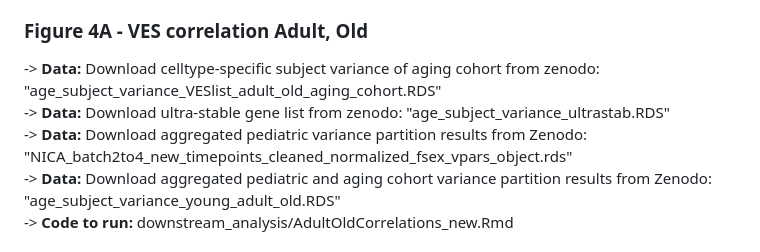
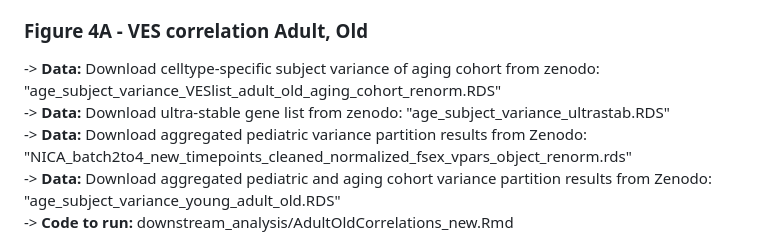
Before and after one commit to TsangLabCSEI/Nicaragua_SingleCell, a Markdown page: README.md, the part around the change. Drawn GitHub-style.

Commit message:
update README with renorm

```diff
--- a/README.md
+++ b/README.md
@@ -81,9 +81,9 @@ This Rpackage provides a way to reproduce some of the analysis carried out in ou
 -> **Code to run:** downstream_analysis/VES_Heatmap.Rmd
 
 ### Figure 4A - VES correlation Adult, Old
--> **Data:** Download celltype-specific subject variance of aging cohort from zenodo: "age_subject_variance_VESlist_adult_old_aging_cohort.RDS" \
+-> **Data:** Download celltype-specific subject variance of aging cohort from zenodo: "age_subject_variance_VESlist_adult_old_aging_cohort_renorm.RDS" \
 -> **Data:** Download ultra-stable gene list from zenodo: "age_subject_variance_ultrastab.RDS" \
--> **Data:** Download aggregated pediatric variance partition results from Zenodo: "NICA_batch2to4_new_timepoints_cleaned_normalized_fsex_vpars_object.rds" \
+-> **Data:** Download aggregated pediatric variance partition results from Zenodo: "NICA_batch2to4_new_timepoints_cleaned_normalized_fsex_vpars_object_renorm.rds" \
 -> **Data:** Download aggregated pediatric and aging cohort variance partition results from Zenodo: "age_subject_variance_young_adult_old.RDS" \
 -> **Code to run:** downstream_analysis/AdultOldCorrelations_new.Rmd
 
```
